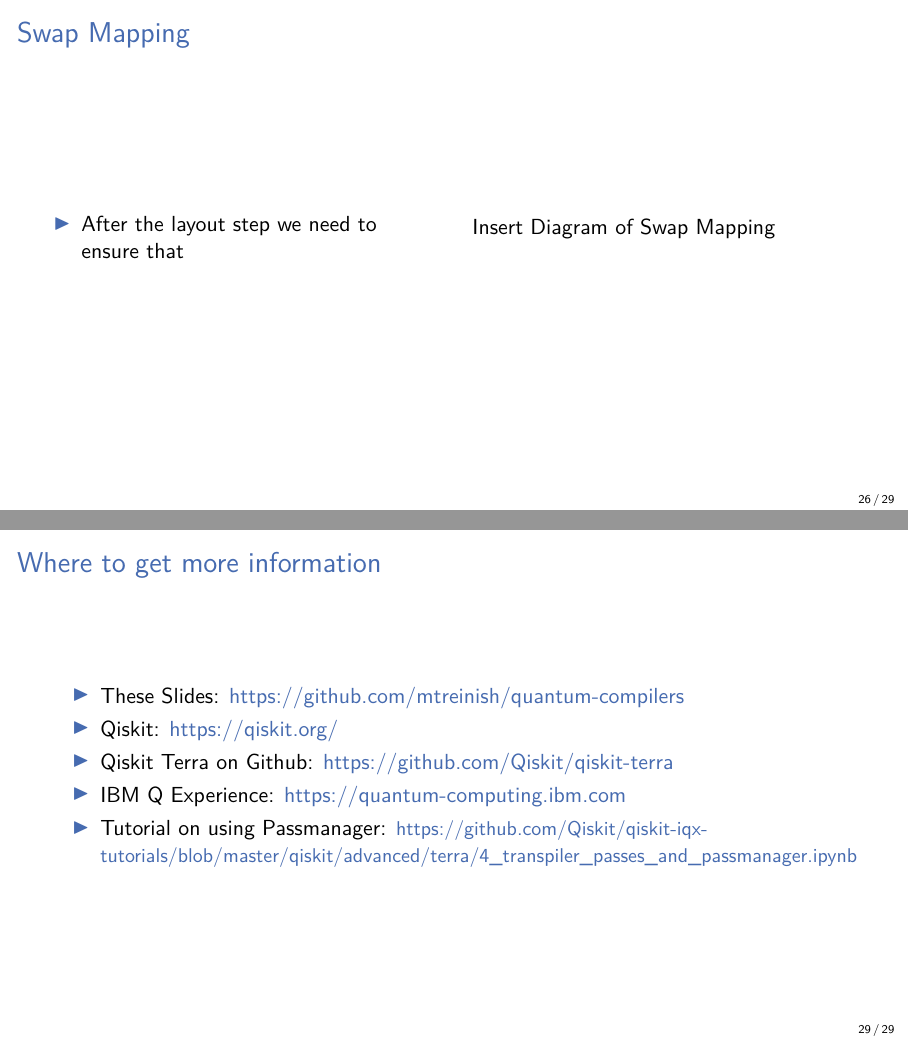
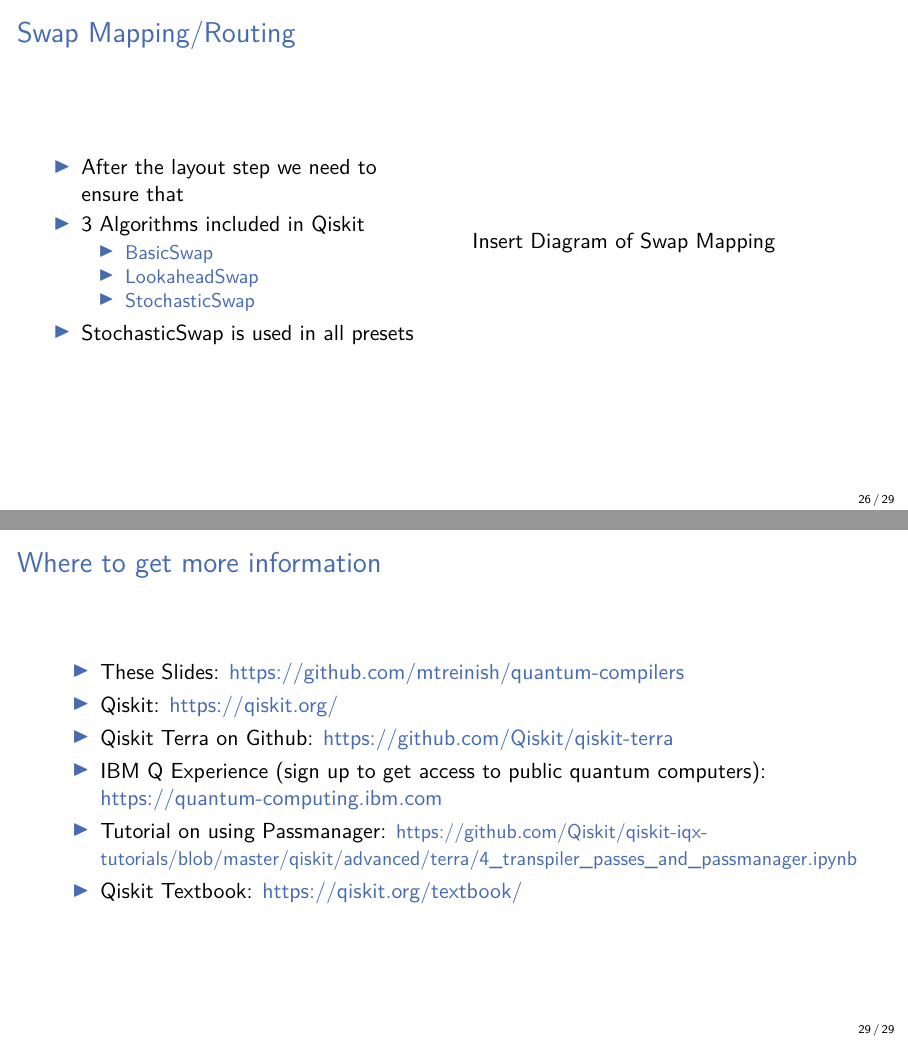
Before and after one commit to mtreinish/quantum-compilers, LaTeX slides (quantum-compilers.tex): pages 39 and 42 of 42, joined at a grey line. Compiled offline with pdfLaTeX.

Commit message:
Some small tweaks

```diff
--- a/quantum-compilers.tex
+++ b/quantum-compilers.tex
@@ -21,6 +21,7 @@
 \usepackage{empheq}
 \usepackage[braket, qm]{qcircuit}
 \usepackage{tikz}
+\usetikzlibrary{snakes,arrows,shapes}
 \usepackage{gensymb}
 \newcommand\RBox[1]{%
   \tikz\node[draw,rounded corners,align=center,] {#1};%
@@ -575,12 +573,18 @@
 
 \subsection{Device Mapping}
 \begin{frame}
-    \frametitle{Swap Mapping}
+    \frametitle{Swap Mapping/Routing}
     \begin{columns}
         \column{.5\textwidth}
             \begin{itemize}
                 \item After the layout step we need to ensure that
-
+                \item 3 Algorithms included in Qiskit
+                    \begin{itemize}
+                        \item \href{https://github.com/Qiskit/qiskit-terra/blob/master/qiskit/transpiler/passes/routing/basic_swap.py}{BasicSwap}
+                        \item \href{https://github.com/Qiskit/qiskit-terra/blob/master/qiskit/transpiler/passes/routing/lookahead_swap.py}{LookaheadSwap}
+                        \item \href{https://github.com/Qiskit/qiskit-terra/blob/master/qiskit/transpiler/passes/routing/stochastic_swap.py}{StochasticSwap}
+                    \end{itemize}
+                \item StochasticSwap is used in all presets
             \end{itemize}
         \column{.5\textwidth}
             Insert Diagram of Swap Mapping
@@ -613,8 +617,9 @@
         \item These Slides: \href{https://github.com/mtreinish/quantum-compilers}{https://github.com/mtreinish/quantum-compilers}
         \item Qiskit: \href{https://qiskit.org/}{https://qiskit.org/}
         \item Qiskit Terra on Github: \href{https://github.com/Qiskit/qiskit-terra}{https://github.com/Qiskit/qiskit-terra}
-        \item IBM Q Experience: \href{https://quantum-computing.ibm.com}{https://quantum-computing.ibm.com}
+        \item IBM Q Experience (sign up to get access to public quantum computers): \href{https://quantum-computing.ibm.com}{https://quantum-computing.ibm.com}
         \item Tutorial on using Passmanager: {\small \href{https://github.com/Qiskit/qiskit-iqx-tutorials/blob/master/qiskit/advanced/terra/4\_transpiler\_passes\_and\_passmanager.ipynb}{https://github.com/Qiskit/qiskit-iqx-tutorials/blob/master/qiskit/advanced/terra/4\_transpiler\_passes\_and\_passmanager.ipynb}}
+        \item Qiskit Textbook: \href{https://qiskit.org/textbook/}{https://qiskit.org/textbook/}
     \end{itemize}
 \end{frame}
 
```
Also changed, not shown: unroll_descent.png (added), quantum-compilers.tex (9 more changed lines).
